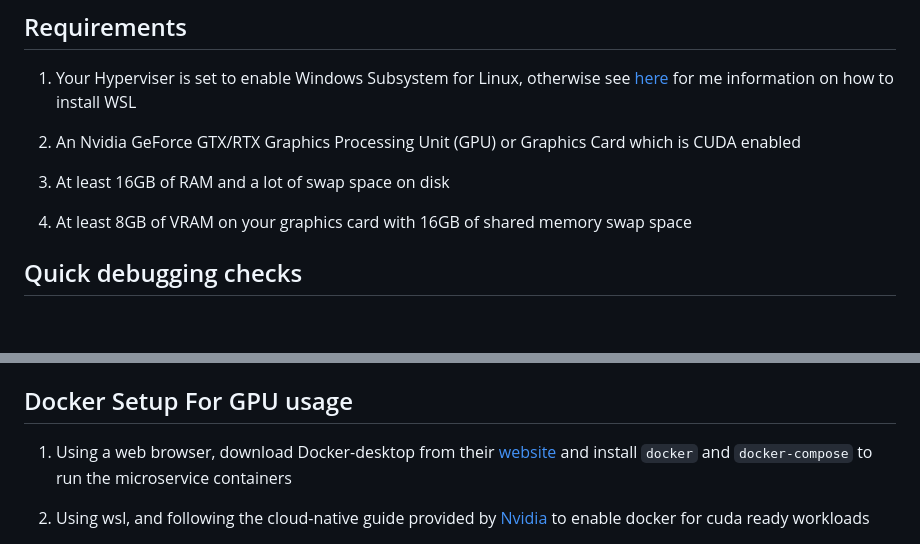
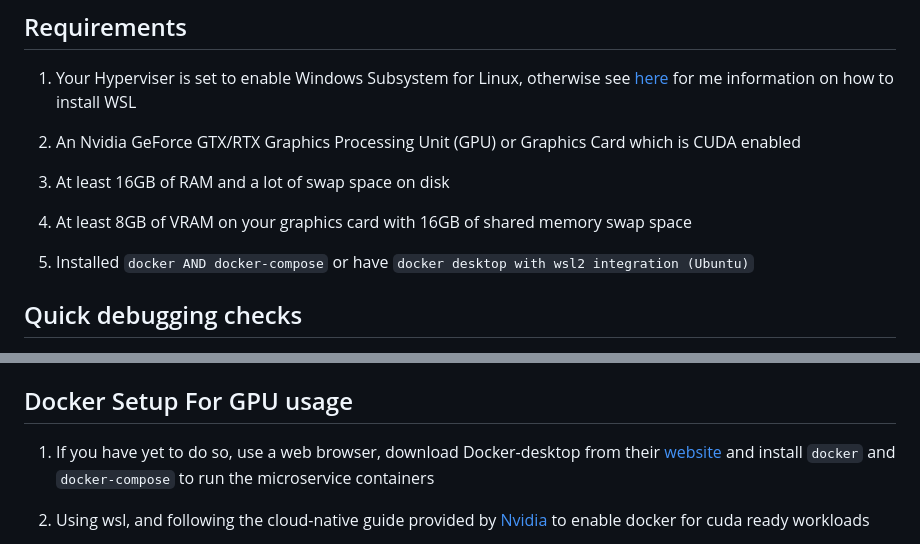
Before and after one commit to mcdulltii/CSC2102, a Markdown page: README.md, 2 parts joined by grey strips. Rendered like a GitHub page; blank space fills up the shorter version.

Commit message:
tested reinstallation steps

````diff
--- a/README.md
+++ b/README.md
@@ -11,6 +11,8 @@ SIT CSC2101 (Professional Software Development and Team Project 2)
 3. At least 16GB of RAM and a lot of swap space on disk
 
 4. At least 8GB of VRAM on your graphics card with 16GB of shared memory swap space
+
+5. Installed ```docker AND docker-compose``` or have ```docker desktop with wsl2 integration (Ubuntu)```
 
 ## Quick debugging checks
 1. Run as admin in Windows Powershell, run wsl -l -v to check what sub-systems you have and ensure that they are version 2
@@ -38,7 +40,7 @@ SIT CSC2101 (Professional Software Development and Team Project 2)
 
 ## Docker Setup For GPU usage
 
-1. Using a web browser, download Docker-desktop from their [website](https://www.docker.com/products/docker-desktop/) and install ```docker``` and ```docker-compose``` to run the microservice containers
+1. If you have yet to do so, use a web browser, download Docker-desktop from their [website](https://www.docker.com/products/docker-desktop/) and install ```docker``` and ```docker-compose``` to run the microservice containers
 
 2. Using wsl, and following the cloud-native guide provided by [Nvidia](https://docs.nvidia.com/datacenter/cloud-native/container-toolkit/latest/install-guide.html#installing-with-apt) to enable docker for cuda ready workloads
 
````
